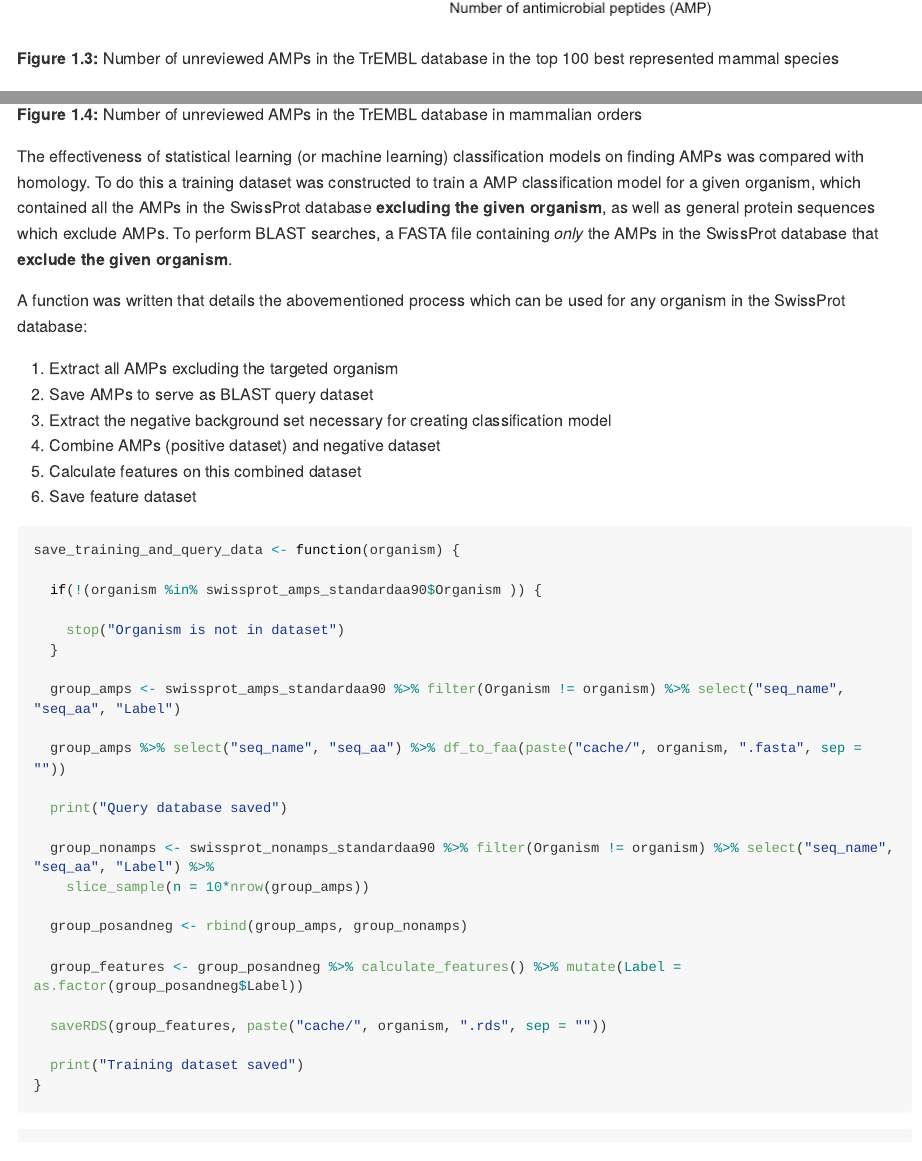
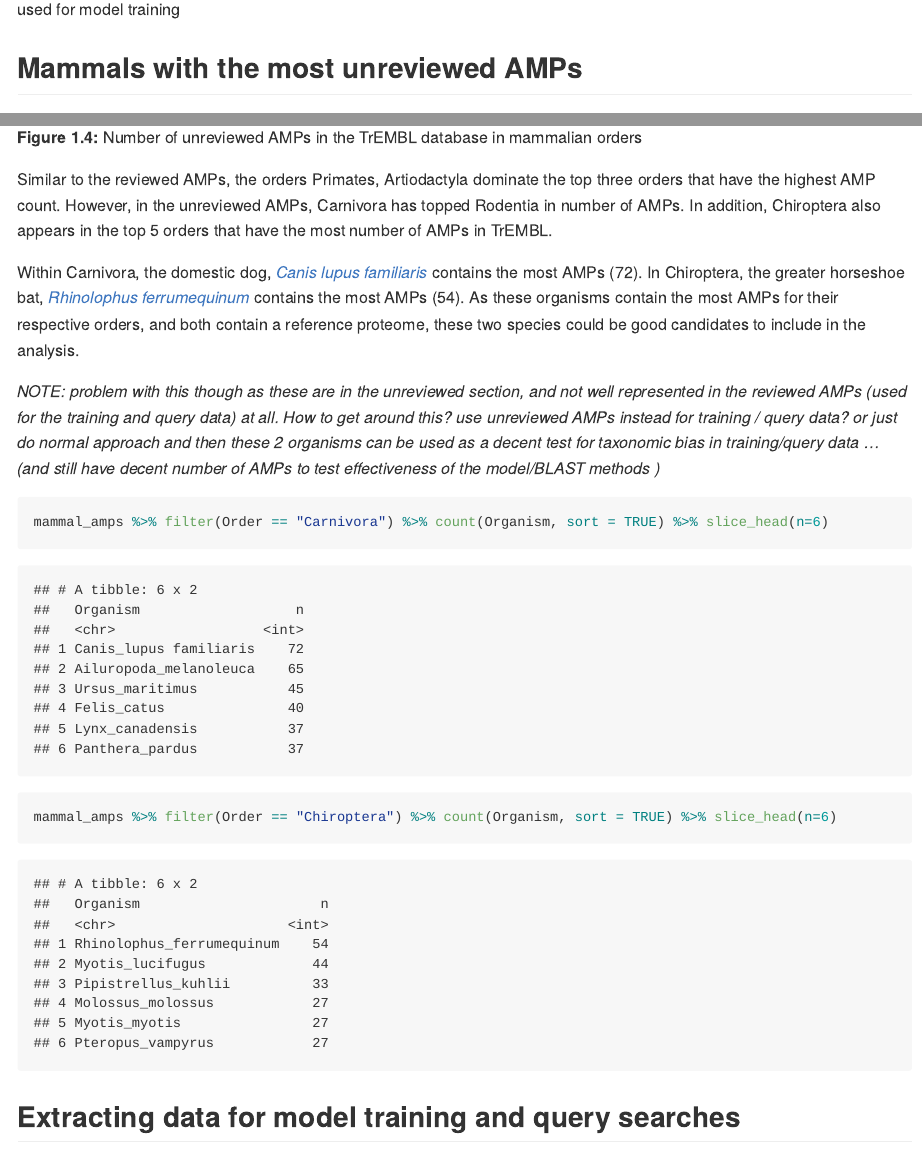
Before and after one commit to Legana/ML_vs_homology, an R Markdown document (01_create_databases.Rmd): the page in a window 1100 px wide, from 5750 px down before the commit and from 3820 px down after it, and a second part further down, joined at a grey line. The pictures show the output file 01_create_databases.md that the author committed with the source, drawn offline in the style of GitHub; long lines of code are wrapped.

Commit message:
delving into unreviewed AMPs

````diff
--- a/01_create_databases.Rmd
+++ b/01_create_databases.Rmd
@@ -91,6 +91,8 @@ swissprot_amps %>%
 ```
 **Figure 1.2:** Number of reviewed AMPs in the SwissProt database in mammalian orders contrasted with the filtered AMP set used for model training
 
+## Mammals with the most unreviewed AMPs
+
 ```{r, echo = FALSE}
 mammal_amps <- read_tsv("data/uniprot-keyword-Antimicrobial+[KW-0929]+taxonomy-Mammalia.tab.gz") %>% rename(Entry_name = `Entry name`) %>% mutate(Organism = str_remove(Organism, " \\(.*")) %>% rename(Order = `Taxonomic lineage (ORDER)`) %>% mutate(Order = str_remove(Order, " \\(.*"))  %>% mutate(Organism = str_replace(Organism, " ", "_"))
 ```
@@ -129,6 +131,18 @@ mammal_amps %>% filter(Status == "unreviewed") %>%
 ```
 
 **Figure 1.4:** Number of unreviewed AMPs in the TrEMBL database in mammalian orders
+
+Similar to the reviewed AMPs, the orders Primates, Artiodactyla dominate the top three orders that have the highest AMP count. However, in the unreviewed AMPs, Carnivora has topped Rodentia in number of AMPs. In addition, Chiroptera also appears in the top 5 orders that have the most number of AMPs in TrEMBL.
+
+Within Carnivora, the domestic dog, [*Canis lupus familiaris*](https://www.uniprot.org/proteomes/UP000002254) contains the most AMPs (72). In Chiroptera, the greater horseshoe bat, [*Rhinolophus ferrumequinum*](https://www.uniprot.org/proteomes/UP000472240) contains the most AMPs (54). As these organisms contain the most AMPs for their respective orders, and both contain a reference proteome, these two species could be good candidates to include in the analysis.
+
+*NOTE: problem with this though as these are in the unreviewed section, and not well represented in the reviewed AMPs (used for the training and query data) at all. How to get around this? use unreviewed AMPs instead for training / query data? or just do normal approach and then these 2 organisms can be used as a decent test for taxonomic bias in training/query data  ... (and still have decent number of AMPs to test effectiveness of the model/BLAST methods )*
+
+```{r}
+mammal_amps %>% filter(Order == "Carnivora") %>% count(Organism, sort = TRUE) %>% slice_head(n=6)
+mammal_amps %>% filter(Order == "Chiroptera") %>% count(Organism, sort = TRUE) %>% slice_head(n=6)
+```
+## Extracting data for model training and query searches
 
 The effectiveness of statistical learning (or machine learning) classification models on finding AMPs was compared with homology. To do this a training dataset was constructed to train a AMP classification model for a given organism, which contained all the AMPs in the SwissProt database **excluding the given organism**, as well as general protein sequences which exclude AMPs. To perform BLAST searches, a FASTA file containing *only* the AMPs in the SwissProt database that **exclude the given organism**.
 
````
Also changed, not shown: 01_create_databases.md.
